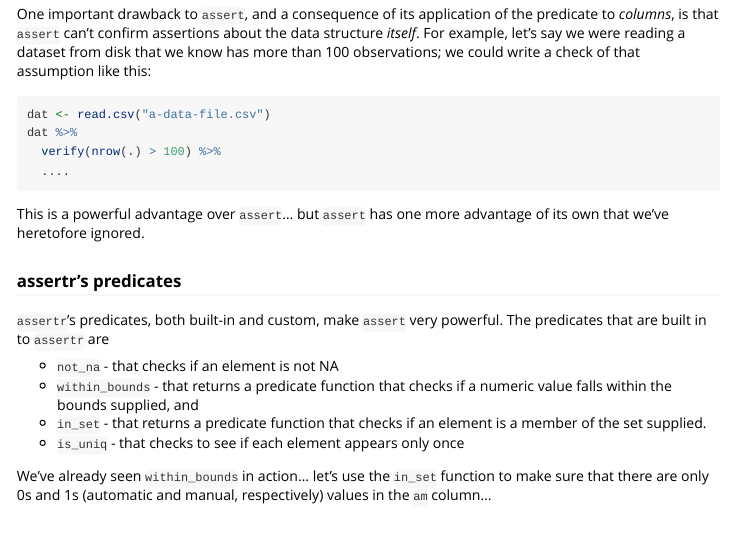
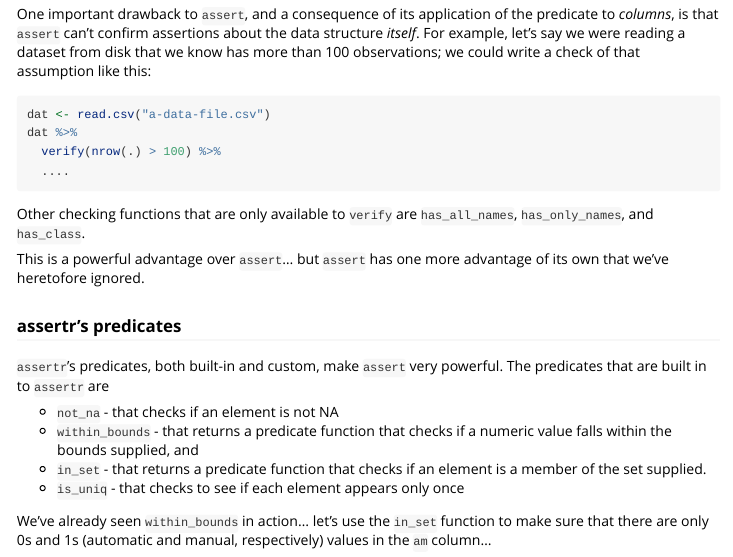
Before and after one commit to tonyfischetti/assertr, an R Markdown document (vignettes/assertr.Rmd): the page in a window 1100 px wide, from 3240 px down. Rendered offline with R 4.5, knitr and Pandoc, with nearby package versions; code that draws random numbers runs with fixed seeds of ours.

Commit message:
documentation and vignette updates

````diff
--- a/vignettes/assertr.Rmd
+++ b/vignettes/assertr.Rmd
@@ -139,6 +139,9 @@ dat %>%
   verify(nrow(.) > 100) %>%
   ....
 ```
+
+Other checking functions that are only available to `verify` are
+`has_all_names`, `has_only_names`, and `has_class`.
 
 This is a powerful advantage over `assert`... but `assert` has one more
 advantage of its own that we've heretofore ignored.
````
Also changed, not shown: README.md, vignettes/assertr.Rmd (10 more changed lines), 2 other files.
